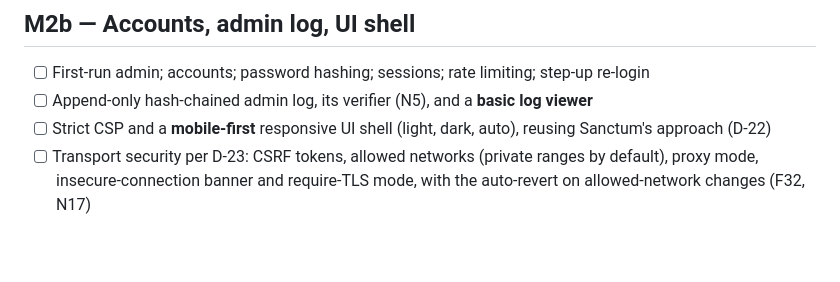
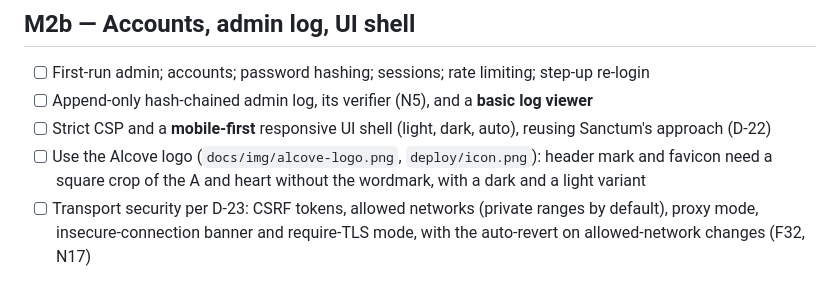
Before and after one commit to herbiewalker/alcove, a Markdown page: docs/ROADMAP.md, the part around the change. Rendered like a GitHub page; blank space fills up the shorter version.

```diff
--- a/docs/ROADMAP.md
+++ b/docs/ROADMAP.md
@@ -52,6 +52,7 @@
 - [ ] First-run admin; accounts; password hashing; sessions; rate limiting; step-up re-login
 - [ ] Append-only hash-chained admin log, its verifier (N5), and a **basic log viewer**
 - [ ] Strict CSP and a **mobile-first** responsive UI shell (light, dark, auto), reusing Sanctum's approach (D-22)
+- [ ] Use the Alcove logo (`docs/img/alcove-logo.png`, `deploy/icon.png`): header mark and favicon need a square crop of the A and heart without the wordmark, with a dark and a light variant
 - [ ] Transport security per D-23: CSRF tokens, allowed networks (private ranges by default), proxy mode, insecure-connection banner and require-TLS mode, with the auto-revert on allowed-network changes (F32, N17)
 - **Exit:** no unauthenticated route creates an account; the chain verifies and a tampered entry is detected; the shell
   is usable on a phone-width screen with the keyboard and touch.
```
Also changed, not shown: CHANGELOG.md (+1 -0 lines), README.md (+2 -0 lines), deploy/icon.png (added), docs/img/alcove-logo.png (added).
